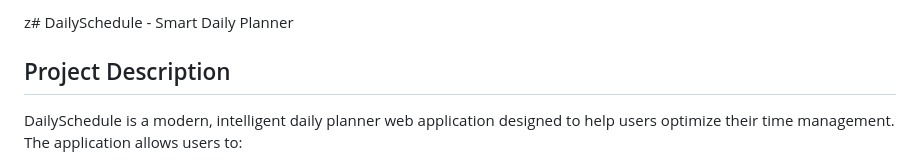
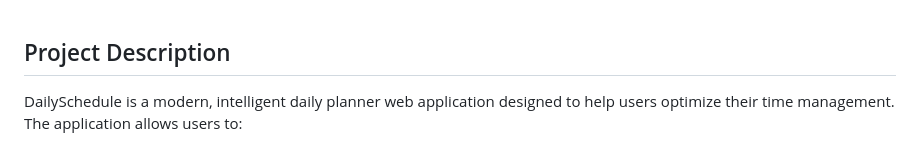
Before and after one commit to Akash-59/DailySchedule, a Markdown page: README.md, the part around the change. Rendered like a GitHub page.

```diff
--- a/README.md
+++ b/README.md
@@ -1,4 +1,4 @@
-z# DailySchedule - Smart Daily Planner
+
 
 ## Project Description
 
```
